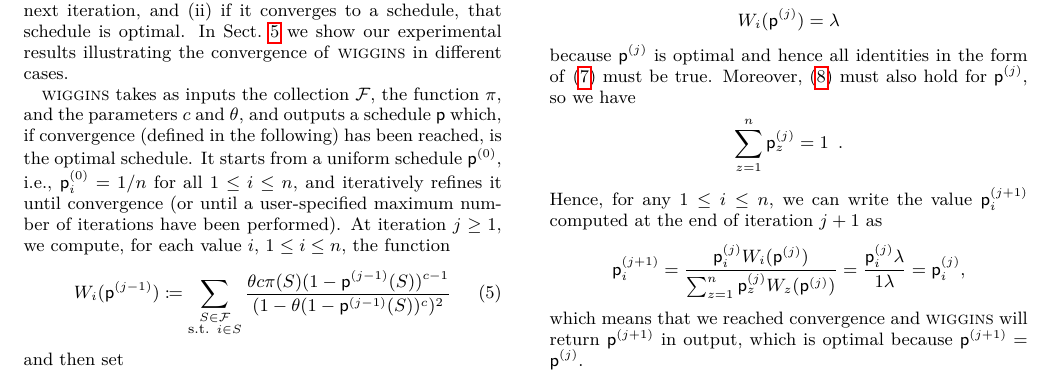
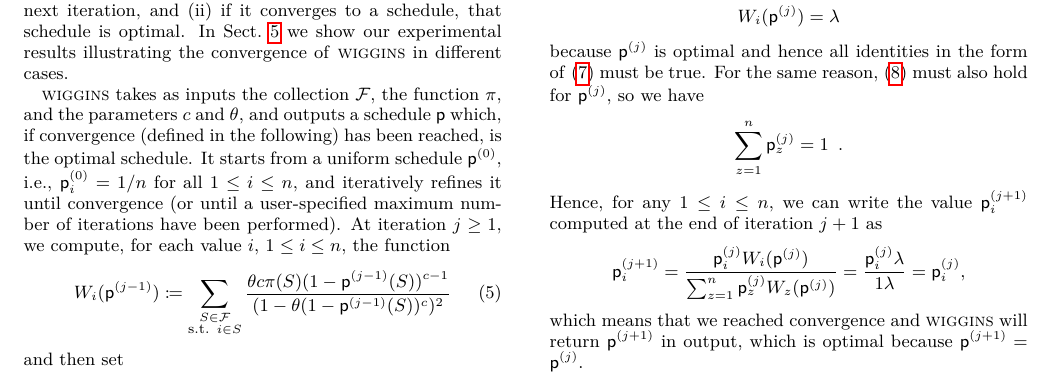
Before and after one commit to rionda/wiggins, a LaTeX paper (paper/wiggins.tex, which reads paper/tex/method.tex): part of page 5 of 15, cut so that both start at the same text. Compiled offline with pdfLaTeX.

Commit message:
Minor editing.

```diff
--- a/paper/tex/method.tex
+++ b/paper/tex/method.tex
@@ -253,8 +253,8 @@ the algorithm in case of convergence.
 		W_i(\sched^{(j)})=\lambda
 	\]
 	because $\sched^{(j)}$ is optimal and hence all identities in the form
-	of~\eqref{eq:lagrange_i} must be true.  Moreover, \eqref{eq:lagrange_l} must
-	also hold for $\sched^{(j)}$, so we have
+	of~\eqref{eq:lagrange_i} must be true. For the same reason,
+	\eqref{eq:lagrange_l} must also hold for $\sched^{(j)}$, so we have
 	\[
 		\sum_{z=1}^n \sched^{(j)}_z = 1\enspace.
 	\]
```
